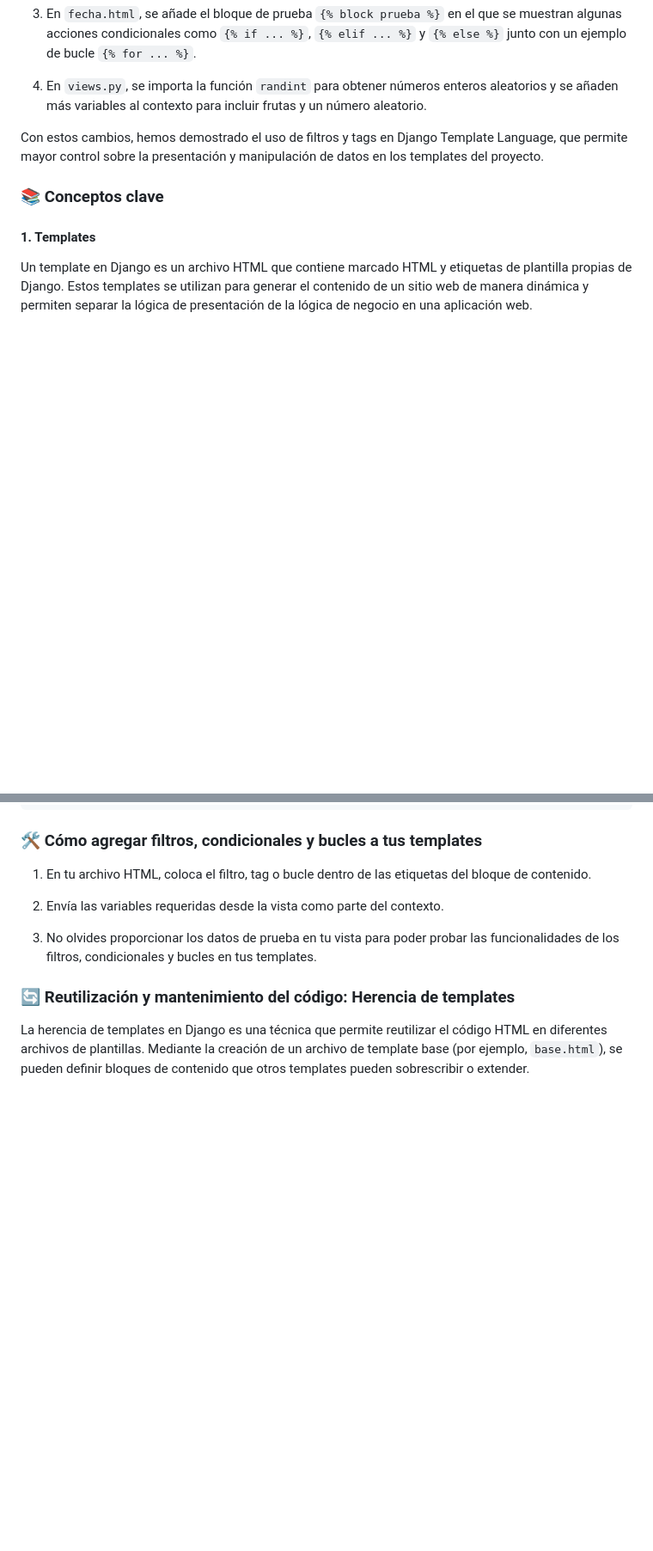
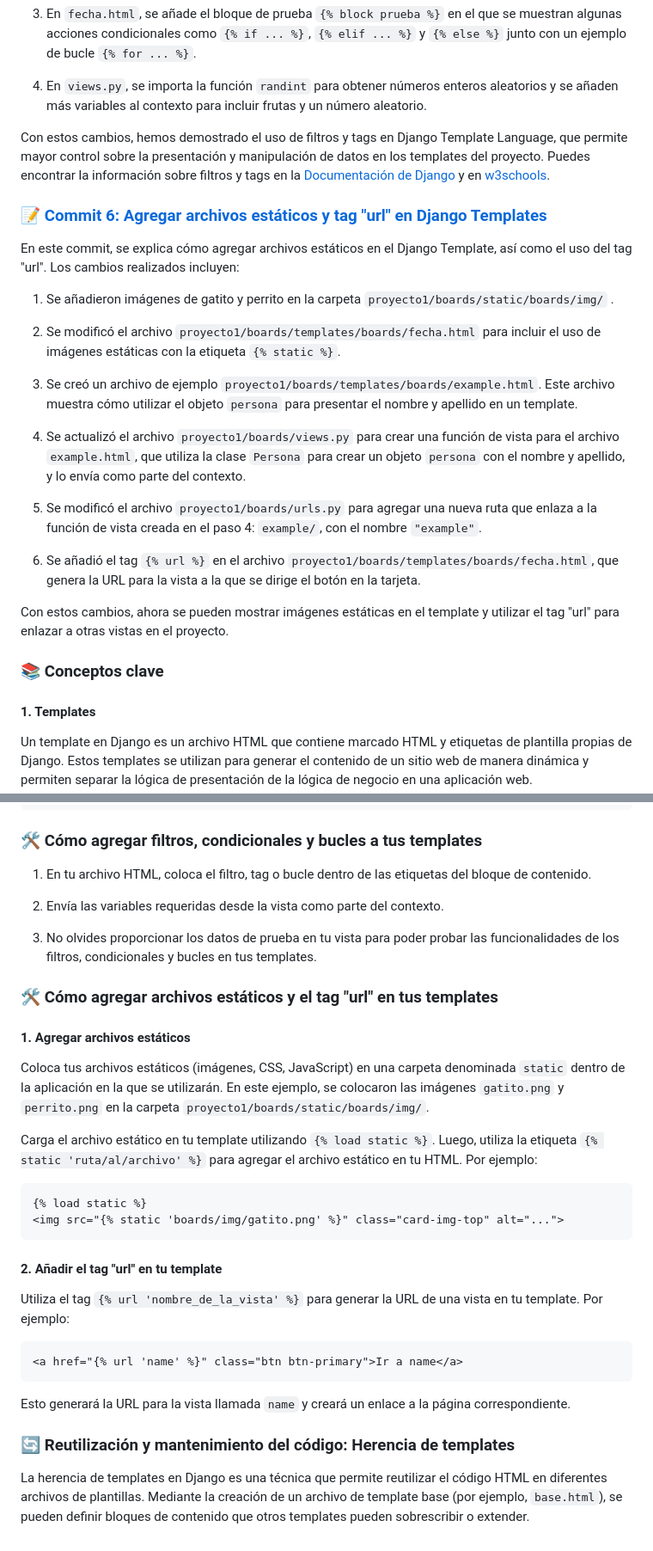
Before and after one commit to zubus/TD-Django-0027, a Markdown page: 2-Templates.md, 2 parts joined by grey strips. Shown: that part at 86% size. Rendered like a GitHub page; blank space fills up the shorter version.

````diff
--- a/2-Templates.md
+++ b/2-Templates.md
@@ -66,6 +72,25 @@ En este commit, se agregan ejemplos de filtros y tags en `fecha.html` y `base.ht
 4. En `views.py`, se importa la función `randint` para obtener números enteros aleatorios y se añaden más variables al contexto para incluir frutas y un número aleatorio.
 
 Con estos cambios, hemos demostrado el uso de filtros y tags en Django Template Language, que permite mayor control sobre la presentación y manipulación de datos en los templates del proyecto.
+Puedes encontrar la información sobre filtros y tags en la [Documentación de Django](https://docs.djangoproject.com/en/4.2/ref/templates/builtins/) y en [w3schools](https://www.w3schools.com/django/ref_tags_filter.php).
+
+### 📝 [Commit 6: Agregar archivos estáticos y tag "url" en Django Templates](https://github.com/zubus/TD-Django-0027/commit/e6e200191501691d1b4bbaa2c81493289f44b8c7)
+
+En este commit, se explica cómo agregar archivos estáticos en el Django Template, así como el uso del tag "url". Los cambios realizados incluyen:
+
+1. Se añadieron imágenes de gatito y perrito en la carpeta `proyecto1/boards/static/boards/img/` .
+
+2. Se modificó el archivo `proyecto1/boards/templates/boards/fecha.html` para incluir el uso de imágenes estáticas con la etiqueta `{% static %}`.
+
+3. Se creó un archivo de ejemplo `proyecto1/boards/templates/boards/example.html`. Este archivo muestra cómo utilizar el objeto `persona` para presentar el nombre y apellido en un template.
+
+4. Se actualizó el archivo `proyecto1/boards/views.py` para crear una función de vista para el archivo `example.html`, que utiliza la clase `Persona` para crear un objeto `persona` con el nombre y apellido, y lo envía como parte del contexto.
+
+5. Se modificó el archivo `proyecto1/boards/urls.py` para agregar una nueva ruta que enlaza a la función de vista creada en el paso 4: `example/`, con el nombre `"example"`.
+
+6. Se añadió el tag `{% url %}` en el archivo `proyecto1/boards/templates/boards/fecha.html`, que genera la URL para la vista a la que se dirige el botón en la tarjeta.
+
+Con estos cambios, ahora se pueden mostrar imágenes estáticas en el template y utilizar el tag "url" para enlazar a otras vistas en el proyecto.
 
 ### 📚 Conceptos clave
 
@@ -140,6 +165,29 @@ Los tags en Django son pequeñas piezas de código que agregan lógica adicional
 
 3. No olvides proporcionar los datos de prueba en tu vista para poder probar las funcionalidades de los filtros, condicionales y bucles en tus templates.
 
+### 🛠️ Cómo agregar archivos estáticos y el tag "url" en tus templates
+
+#### 1. Agregar archivos estáticos
+
+Coloca tus archivos estáticos (imágenes, CSS, JavaScript) en una carpeta denominada `static` dentro de la aplicación en la que se utilizarán. En este ejemplo, se colocaron las imágenes `gatito.png` y `perrito.png` en la carpeta `proyecto1/boards/static/boards/img/`.
+
+Carga el archivo estático en tu template utilizando `{% load static %}`. Luego, utiliza la etiqueta `{% static 'ruta/al/archivo' %}` para agregar el archivo estático en tu HTML. Por ejemplo:
+
+```html
+{% load static %}
+<img src="{% static 'boards/img/gatito.png' %}" class="card-img-top" alt="...">
+```
+
+#### 2. Añadir el tag "url" en tu template
+
+Utiliza el tag `{% url 'nombre_de_la_vista' %}` para generar la URL de una vista en tu template. Por ejemplo:
+
+```html
+<a href="{% url 'name' %}" class="btn btn-primary">Ir a name</a>
+```
+
+Esto generará la URL para la vista llamada `name` y creará un enlace a la página correspondiente.
+
 ### 🔄 Reutilización y mantenimiento del código: Herencia de templates
 
 La herencia de templates en Django es una técnica que permite reutilizar el código HTML en diferentes archivos de plantillas. Mediante la creación de un archivo de template base (por ejemplo, `base.html`), se pueden definir bloques de contenido que otros templates pueden sobrescribir o extender.
````
Also changed, not shown: other parts of 2-Templates.md (+6 -0 lines).
